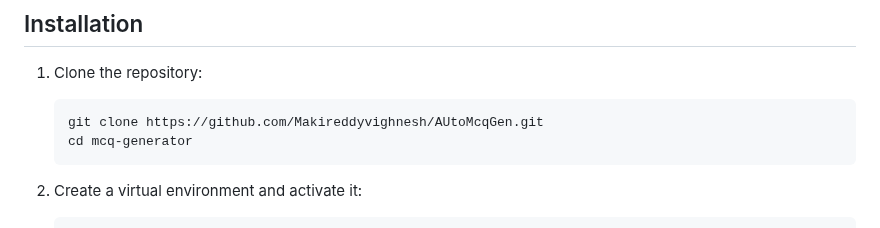
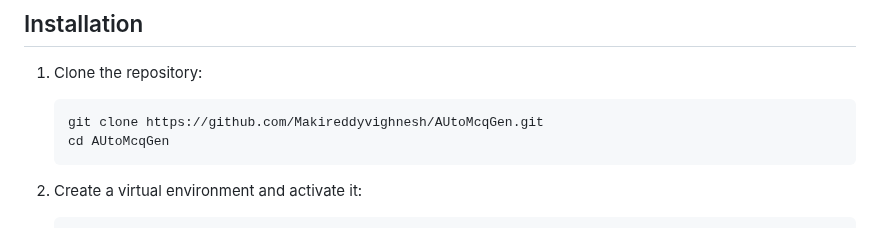
Before and after one commit to Makireddyvighnesh/AUtoMcqGen, a Markdown page: README.md, the part around the change. GitHub-like rendering.

````diff
--- a/README.md
+++ b/README.md
@@ -29,7 +29,7 @@ This project is a web application that allows users to upload PDF files, generat
 
     ```bash
     git clone https://github.com/Makireddyvighnesh/AUtoMcqGen.git
-    cd mcq-generator
+    cd AUtoMcqGen
     ```
 
 2. Create a virtual environment and activate it:
````
